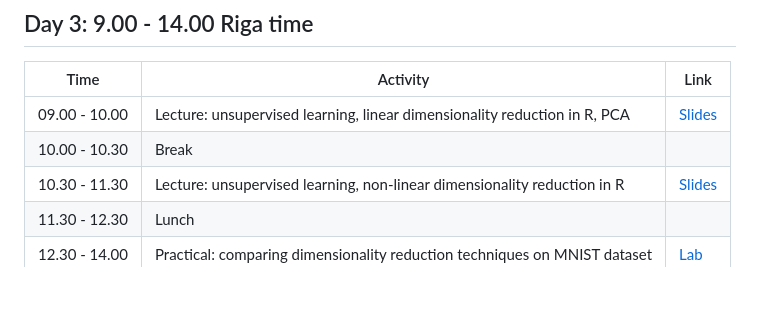
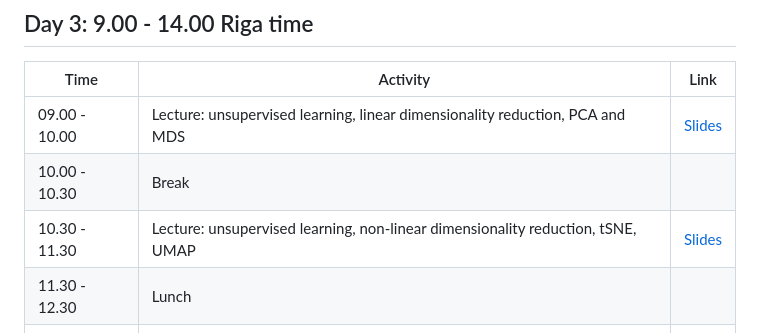
Before and after one commit to NikolayOskolkov/R_course_TARGETWISE_2026, a Markdown page: README.md, the part around the change. GitHub-like rendering; blank space fills up the shorter version.

```diff
--- a/README.md
+++ b/README.md
@@ -62,9 +62,9 @@ By completing this course, you will:
 
 | Time           | Activity                                                         | Link                                                                                                                                        |
 |----------------|--------------------------------------------------------------------------------------------|---------------------------------------------------------------------------------------------------------------------------------------------|
-| 09.00 - 10.00  | Lecture: unsupervised learning, linear dimensionality reduction in R, PCA                  | [Slides](https://github.com/NikolayOskolkov/R_course_TARGETWISE_2026/raw/main/slides/Lecture3_FeatureSelection.pdf)                                                                                |
+| 09.00 - 10.00  | Lecture: unsupervised learning, linear dimensionality reduction, PCA and MDS                  | [Slides](https://github.com/NikolayOskolkov/R_course_TARGETWISE_2026/raw/main/slides/Lecture3_FeatureSelection.pdf)                                                                                |
 | 10.00 - 10.30  | Break                                                                                      |                                                                                                                    |
-| 10.30 - 11.30  | Lecture: unsupervised learning, non-linear dimensionality reduction in R                   | [Slides](https://github.com/NikolayOskolkov/R_course_TARGETWISE_2026/raw/main/slides/Lecture3_FeatureSelection.pdf)                                                                                |
+| 10.30 - 11.30  | Lecture: unsupervised learning, non-linear dimensionality reduction, tSNE, UMAP                  | [Slides](https://github.com/NikolayOskolkov/R_course_TARGETWISE_2026/raw/main/slides/Lecture3_FeatureSelection.pdf)                                                                                |
 | 11.30 - 12.30  | Lunch                                                                                      |                                                                                                                    |
 | 12.30 - 14.00  | Practical: comparing dimensionality reduction techniques on MNIST dataset                  | [Lab](https://html-preview.github.io/?url=https://github.com/NikolayOskolkov/R_course_TARGETWISE_2026/blob/main/practicals/DimensionReduction.html)
 
```
